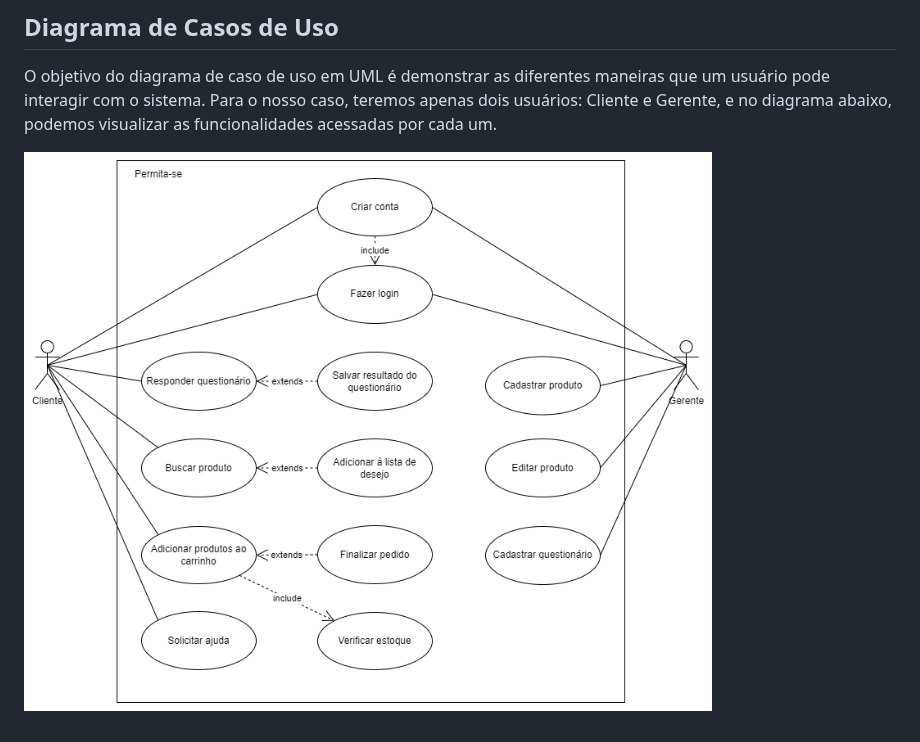
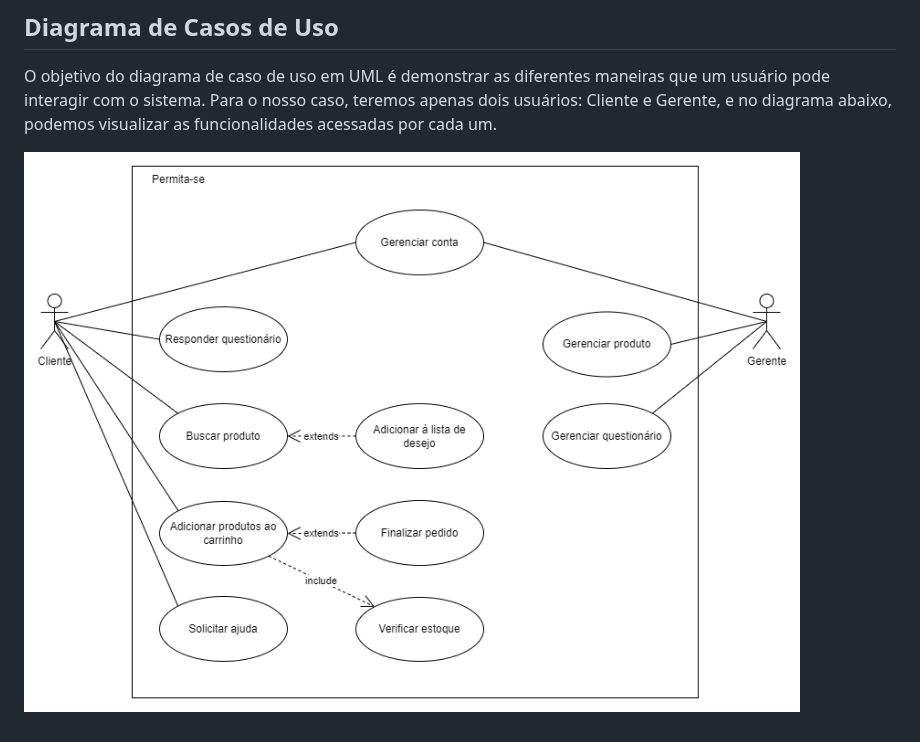
Before and after one commit to ICEI-PUC-Minas-PMV-ADS/pmv-ads-2023-1-e2-proj-int-t1-time2-aro, a Markdown page: docs/02-Especificação do Projeto.md, the part around the change. GitHub-like rendering.

```diff
--- a/docs/02-Especificação do Projeto.md
+++ b/docs/02-Especificação do Projeto.md
@@ -82,4 +82,4 @@ O projeto está restrito pelos itens apresentados na tabela a seguir.
 
 O objetivo do diagrama de caso de uso em UML é demonstrar as diferentes maneiras que um usuário pode interagir com o sistema. Para o nosso caso, teremos apenas dois usuários: Cliente e Gerente, e no diagrama abaixo, podemos visualizar as funcionalidades acessadas por cada um.
 
-![diagrama-casos-de-uso](img/casos-de-uso-permita-se.drawio.png)
+![diagrama-casos-de-uso](img/casos-de-uso-permita-se.png)
```
